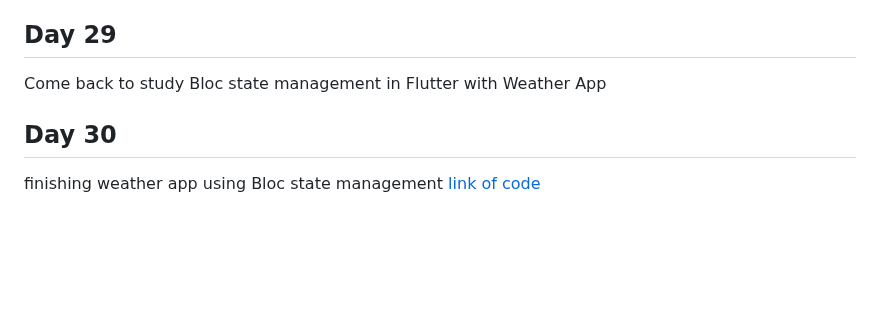
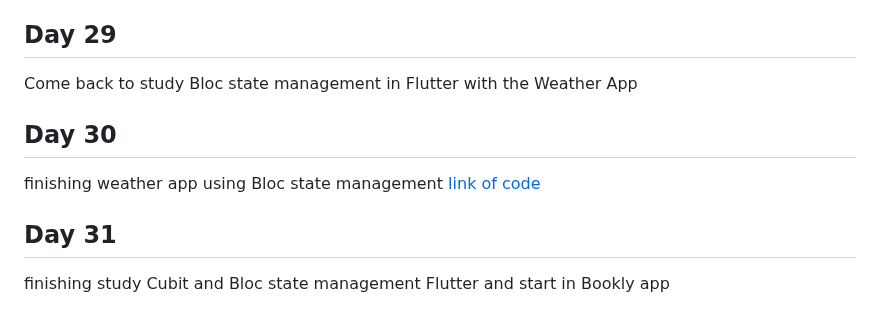
Before and after one commit to Ahmed336-cell/100-day-challenge, a Markdown page: README.md, the part around the change. GitHub-like rendering; blank space fills up the shorter version.

```diff
--- a/README.md
+++ b/README.md
@@ -121,8 +121,11 @@ continues studying Bloc in Flutter
 Nothing just add to ReadME
 
 ## Day 29
-Come back to study Bloc state management in Flutter with Weather App
+Come back to study Bloc state management in Flutter with the Weather App
 
 ## Day 30
 finishing weather app using Bloc state management
 <a href="https://github.com/Ahmed336-cell/100-day-challenge/tree/main/weather_app" target="_blank">link of code</a> <br>
+
+## Day 31
+finishing study Cubit and Bloc state management Flutter and start in Bookly app
```
